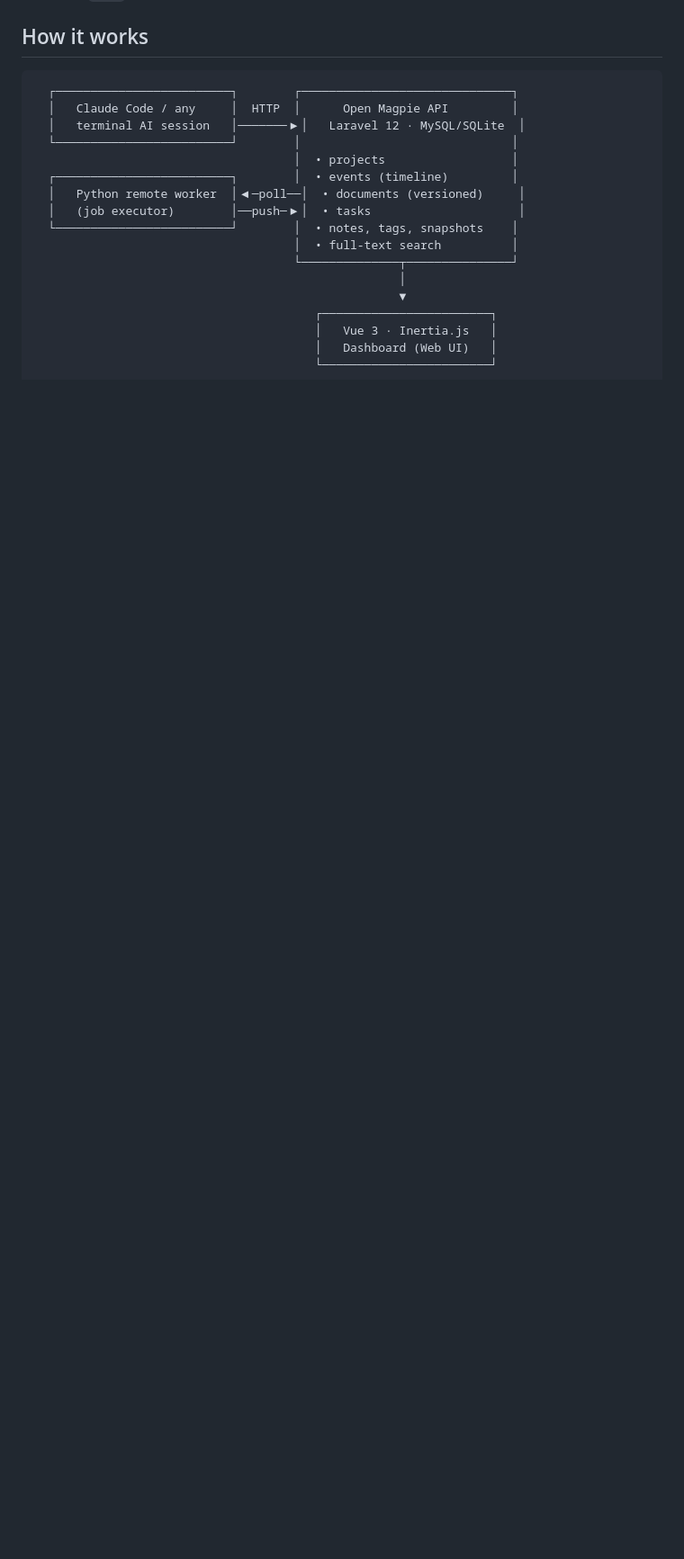
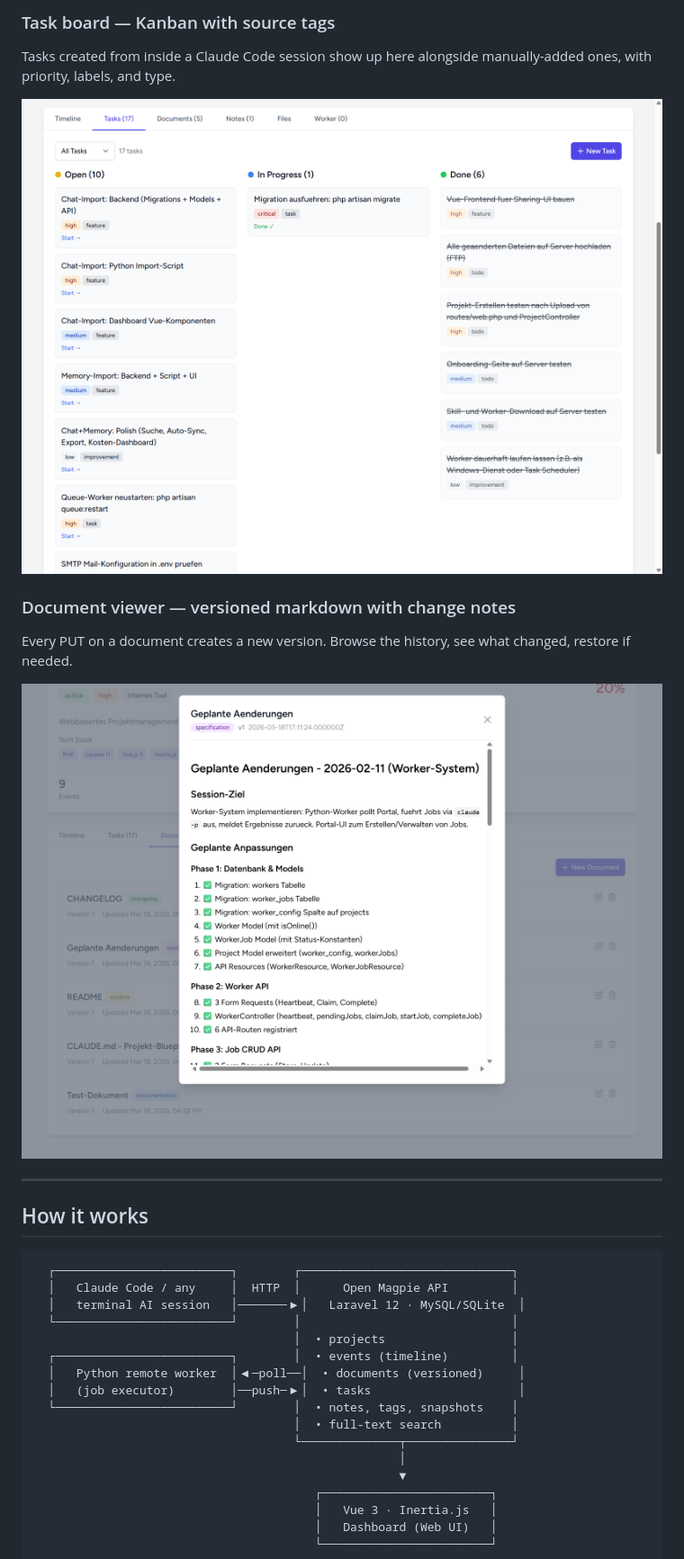
Before and after one commit to Realmaker/open-magpie, a Markdown page: README.md, the part around one of its changes. Shown at 90% size. GitHub-like rendering; pictures changed too: docs/screenshots/project-mdfile.png (added), docs/screenshots/project-tasks.png (added); blank space fills up the shorter version.

Commit message:
docs: add dashboard screenshots to README

```diff
--- a/README.md
+++ b/README.md
@@ -60,3 +76,18 @@ remembering — as structured, searchable, versioned data.
+### Task board — Kanban with source tags
+
+Tasks created from inside a Claude Code session show up here alongside
+manually-added ones, with priority, labels, and type.
+
+![Task board](docs/screenshots/project-tasks.png)
+
+### Document viewer — versioned markdown with change notes
+
+Every PUT on a document creates a new version. Browse the history, see
+what changed, restore if needed.
+
+![Document viewer](docs/screenshots/project-mdfile.png)
+
+---
 
 ## How it works
 
```
Also changed, not shown: other parts of README.md (+17 -1 lines), docs/screenshots/dashboard.jpg (added), docs/screenshots/projects.jpg (added).
